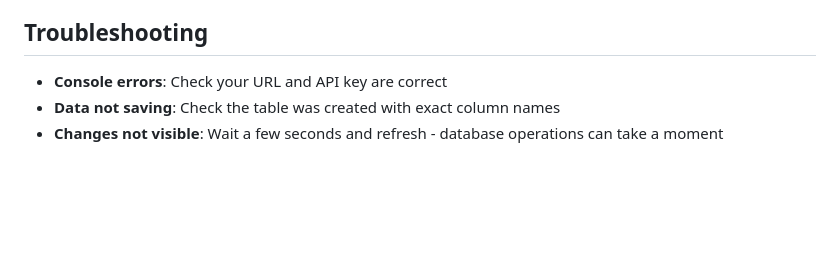
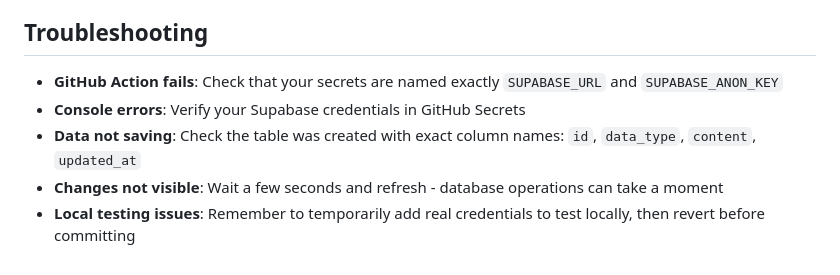
Before and after one commit to taranagarwal/portfoliowebsite, a Markdown page: SUPABASE_SETUP.md, the part around one of its changes. Rendered like a GitHub page; blank space fills up the shorter version.

```diff
--- a/SUPABASE_SETUP.md
+++ b/SUPABASE_SETUP.md
@@ -85,6 +98,8 @@ git push
 
 ## Troubleshooting
 
-- **Console errors**: Check your URL and API key are correct
-- **Data not saving**: Check the table was created with exact column names
+- **GitHub Action fails**: Check that your secrets are named exactly `SUPABASE_URL` and `SUPABASE_ANON_KEY`
+- **Console errors**: Verify your Supabase credentials in GitHub Secrets
+- **Data not saving**: Check the table was created with exact column names: `id`, `data_type`, `content`, `updated_at`
 - **Changes not visible**: Wait a few seconds and refresh - database operations can take a moment
+- **Local testing issues**: Remember to temporarily add real credentials to test locally, then revert before committing
```
Also changed, not shown: other parts of SUPABASE_SETUP.md (+43 -30 lines).
